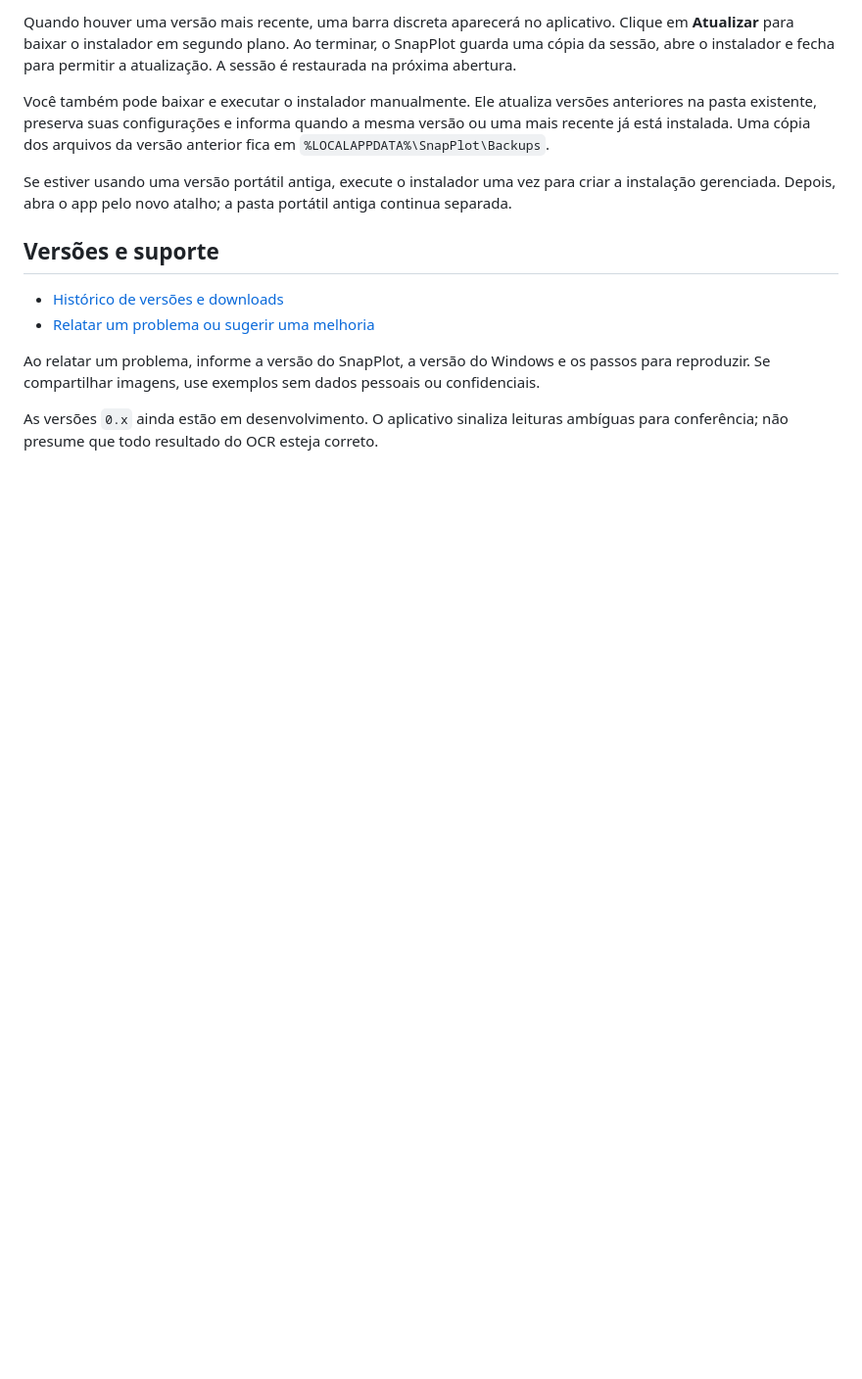
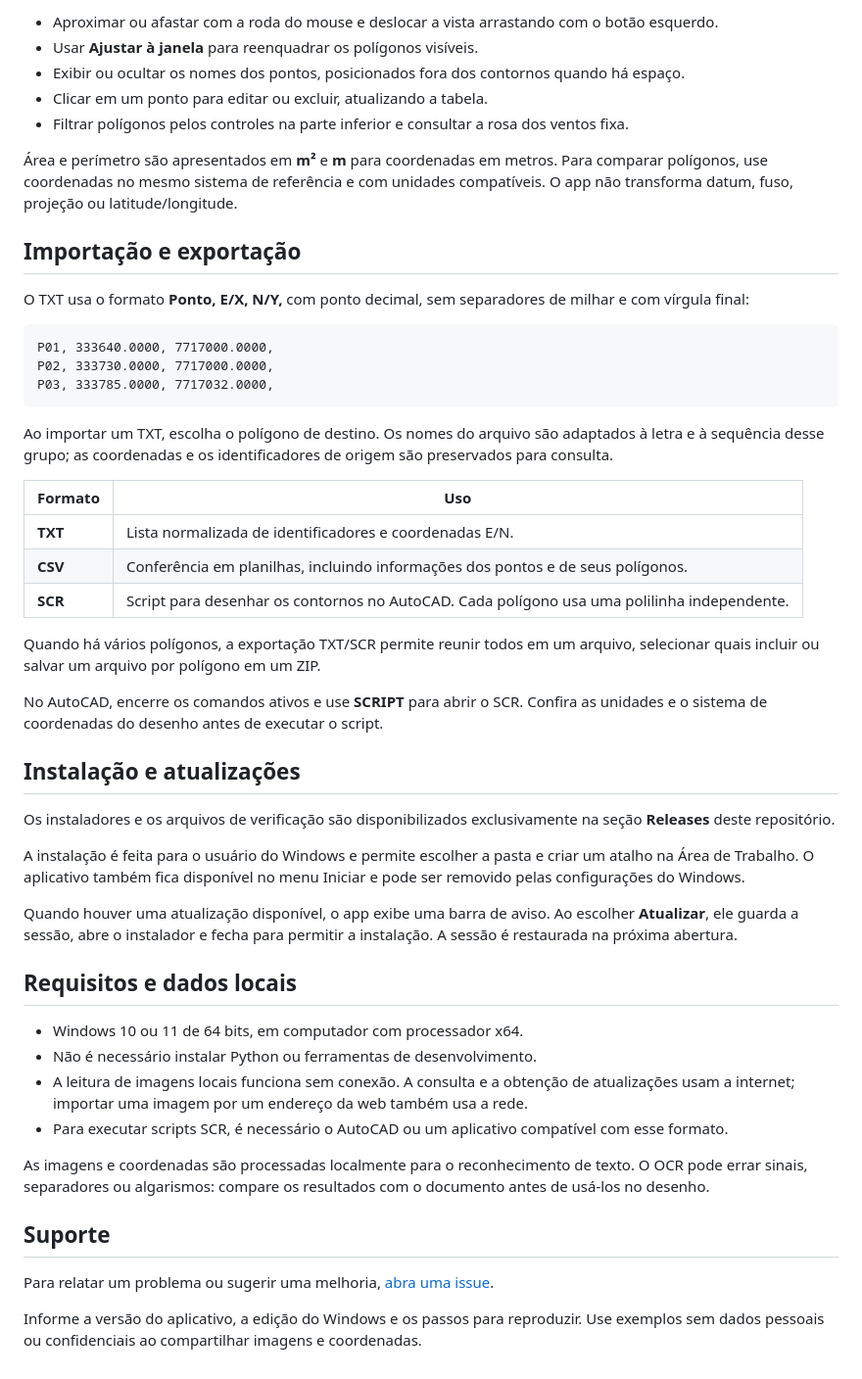
Before and after one commit to Andre-ARS/SnapPlot_Releases, a Markdown page: README.md, the part around the change printed below. Shown: that part at 98% size. Drawn GitHub-style; blank space fills up the shorter version.

````diff
--- a/README.md
+++ b/README.md
@@ -48,15 +49,53 @@ A pasta padrão é `%LOCALAPPDATA%\Programs\SnapPlot`. A instalação é feita p
 
-Quando houver uma versão mais recente, uma barra discreta aparecerá no aplicativo. Clique em **Atualizar** para baixar o instalador em segundo plano. Ao terminar, o SnapPlot guarda uma cópia da sessão, abre o instalador e fecha para permitir a atualização. A sessão é restaurada na próxima abertura.
+- Aproximar ou afastar com a roda do mouse e deslocar a vista arrastando com o botão esquerdo.
+- Usar **Ajustar à janela** para reenquadrar os polígonos visíveis.
+- Exibir ou ocultar os nomes dos pontos, posicionados fora dos contornos quando há espaço.
+- Clicar em um ponto para editar ou excluir, atualizando a tabela.
+- Filtrar polígonos pelos controles na parte inferior e consultar a rosa dos ventos fixa.
 
-Você também pode baixar e executar o instalador manualmente. Ele atualiza versões anteriores na pasta existente, preserva suas configurações e informa quando a mesma versão ou uma mais recente já está instalada. Uma cópia dos arquivos da versão anterior fica em `%LOCALAPPDATA%\SnapPlot\Backups`.
+Área e perímetro são apresentados em **m²** e **m** para coordenadas em metros. Para comparar polígonos, use coordenadas no mesmo sistema de referência e com unidades compatíveis. O app não transforma datum, fuso, projeção ou latitude/longitude.
 
-Se estiver usando uma versão portátil antiga, execute o instalador uma vez para criar a instalação gerenciada. Depois, abra o app pelo novo atalho; a pasta portátil antiga continua separada.
+## Importação e exportação
 
-## Versões e suporte
+O TXT usa o formato **Ponto, E/X, N/Y,** com ponto decimal, sem separadores de milhar e com vírgula final:
 
-- [Histórico de versões e downloads](https://github.com/Andre-ARS/SnapPlot_Releases/releases)
-- [Relatar um problema ou sugerir uma melhoria](https://github.com/Andre-ARS/SnapPlot_Releases/issues/new)
+```text
+P01, 333640.0000, 7717000.0000,
+P02, 333730.0000, 7717000.0000,
+P03, 333785.0000, 7717032.0000,
+```
 
-Ao relatar um problema, informe a versão do SnapPlot, a versão do Windows e os passos para reproduzir. Se compartilhar imagens, use exemplos sem dados pessoais ou confidenciais.
+Ao importar um TXT, escolha o polígono de destino. Os nomes do arquivo são adaptados à letra e à sequência desse grupo; as coordenadas e os identificadores de origem são preservados para consulta.
 
-As versões `0.x` ainda estão em desenvolvimento. O aplicativo sinaliza leituras ambíguas para conferência; não presume que todo resultado do OCR esteja correto.
+| Formato | Uso |
+| --- | --- |
+| **TXT** | Lista normalizada de identificadores e coordenadas E/N. |
+| **CSV** | Conferência em planilhas, incluindo informações dos pontos e de seus polígonos. |
+| **SCR** | Script para desenhar os contornos no AutoCAD. Cada polígono usa uma polilinha independente. |
+
+Quando há vários polígonos, a exportação TXT/SCR permite reunir todos em um arquivo, selecionar quais incluir ou salvar um arquivo por polígono em um ZIP.
+
+No AutoCAD, encerre os comandos ativos e use **SCRIPT** para abrir o SCR. Confira as unidades e o sistema de coordenadas do desenho antes de executar o script.
+
+## Instalação e atualizações
+
+Os instaladores e os arquivos de verificação são disponibilizados exclusivamente na seção **Releases** deste repositório.
+
+A instalação é feita para o usuário do Windows e permite escolher a pasta e criar um atalho na Área de Trabalho. O aplicativo também fica disponível no menu Iniciar e pode ser removido pelas configurações do Windows.
+
+Quando houver uma atualização disponível, o app exibe uma barra de aviso. Ao escolher **Atualizar**, ele guarda a sessão, abre o instalador e fecha para permitir a instalação. A sessão é restaurada na próxima abertura.
+
+## Requisitos e dados locais
+
+- Windows 10 ou 11 de 64 bits, em computador com processador x64.
+- Não é necessário instalar Python ou ferramentas de desenvolvimento.
+- A leitura de imagens locais funciona sem conexão. A consulta e a obtenção de atualizações usam a internet; importar uma imagem por um endereço da web também usa a rede.
+- Para executar scripts SCR, é necessário o AutoCAD ou um aplicativo compatível com esse formato.
+
+As imagens e coordenadas são processadas localmente para o reconhecimento de texto. O OCR pode errar sinais, separadores ou algarismos: compare os resultados com o documento antes de usá-los no desenho.
+
+## Suporte
+
+Para relatar um problema ou sugerir uma melhoria, [abra uma issue](https://github.com/Andre-ARS/SnapPlot_Releases/issues/new).
+
+Informe a versão do aplicativo, a edição do Windows e os passos para reproduzir. Use exemplos sem dados pessoais ou confidenciais ao compartilhar imagens e coordenadas.
````
Also changed, not shown: other parts of README.md (+28 -27 lines), assets/snapplot.png.
